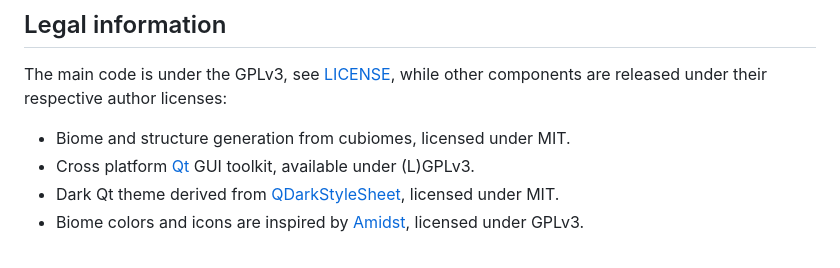
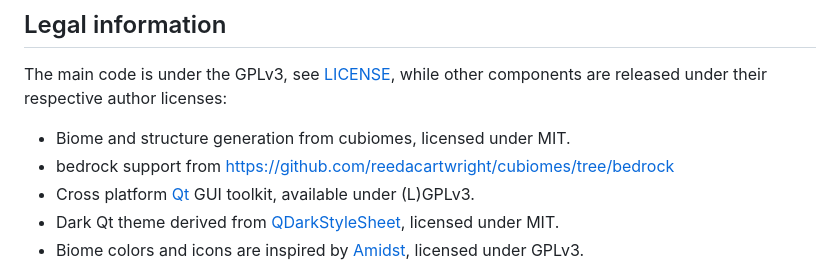
Before and after one commit to sneznaj/cubiomes-viewer, a Markdown page: README.md, the part around the change. Rendered like a GitHub page.

Commit message:
Update README with licensing information

```diff
--- a/README.md
+++ b/README.md
@@ -94,6 +94,7 @@ The main code is under the GPLv3, see [LICENSE](LICENSE), while other
 components are released under their respective author licenses:
 
 - Biome and structure generation from cubiomes, licensed under MIT.
+- bedrock support from https://github.com/reedacartwright/cubiomes/tree/bedrock
 - Cross platform [Qt](https://www.qt.io/licensing) GUI toolkit, available under (L)GPLv3.
 - Dark Qt theme derived from [QDarkStyleSheet](https://github.com/ColinDuquesnoy/QDarkStyleSheet), licensed under MIT.
 - Biome colors and icons are inspired by [Amidst](https://github.com/toolbox4minecraft/amidst), licensed under GPLv3.
```
